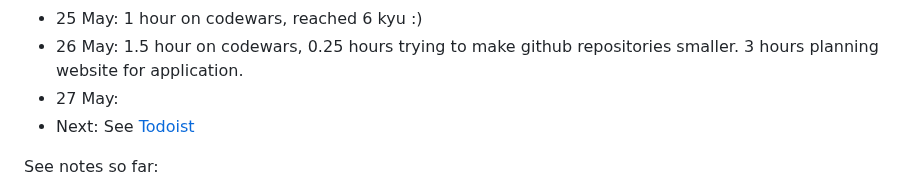
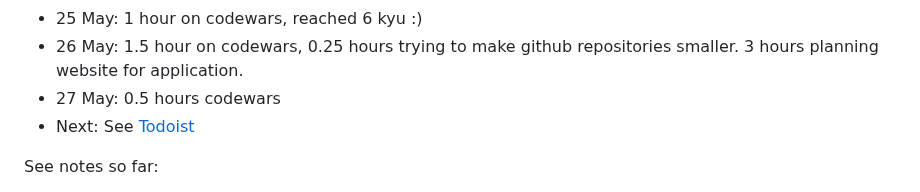
Before and after one commit to jackkershaw/my-coding-progress, a Markdown page: Coding journey so far.md, the part around the change. Drawn GitHub-style.

```diff
--- a/Coding journey so far.md
+++ b/Coding journey so far.md
@@ -77,7 +77,7 @@
  - 24 May: 0.5 hours on codewars and FAC lunch and learn
  - 25 May: 1 hour on codewars, reached 6 kyu :)
  - 26 May: 1.5 hour on codewars, 0.25 hours trying to make github repositories smaller. 3 hours planning website for application.
- -  27 May:
+ -  27 May: 0.5 hours codewars
  - Next: See [Todoist](https://todoist.com/app/)
 
 See notes so far:
```
